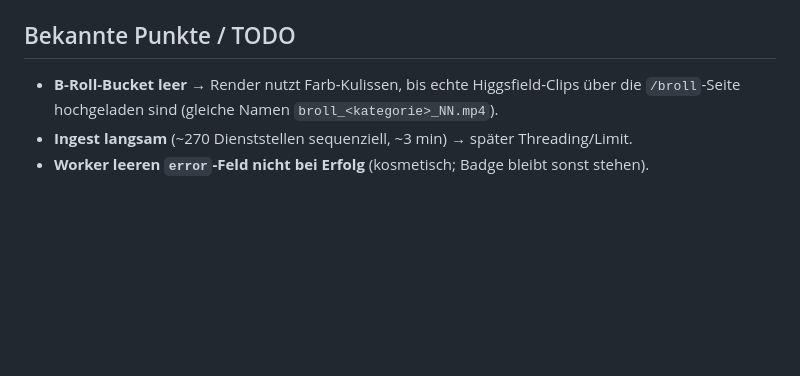
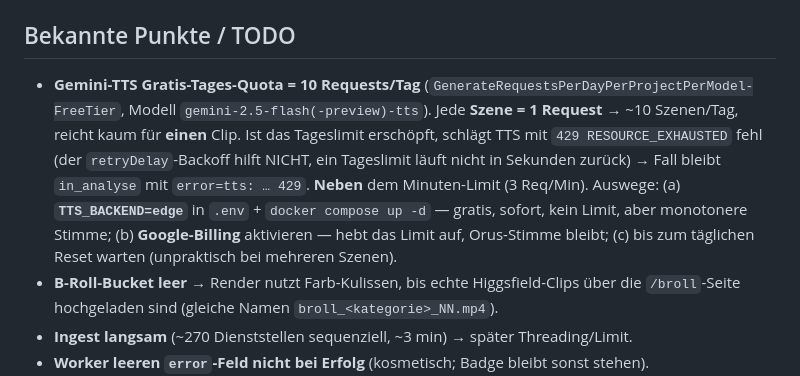
Before and after one commit to dirkteu/blaulicht-leitstand, a Markdown page: BETRIEB.md, the part around the change. GitHub-like rendering; blank space fills up the shorter version.

Commit message:
Doku: Gemini-TTS Gratis-Tages-Quota (10 Req/Tag) als bekannter Punkt
Tageslimit GenerateRequestsPerDayPerProjectPerModel-FreeTier fuer
gemini-2.5-flash-tts: 10 Requests/Tag, je Szene 1 Request -> reicht kaum
fuer einen Clip. Erschoepft -> 429 RESOURCE_EXHAUSTED (retryDelay-Backoff
hilft nicht). Auswege dokumentiert: TTS_BACKEND=edge, Google-Billing,
oder taeglicher Reset.

Co-Authored-By: Claude Opus 4.8 <noreply@anthropic.com>

```diff
--- a/BETRIEB.md
+++ b/BETRIEB.md
@@ -136,6 +136,14 @@ der Fall läuft ganz normal weiter (kein Sonderpfad).
 - Hängenden Ahlen-Fall: `error`-Feld geleert (State `in_analyse` belassen → nach Rebuild neu vertonen).
 
 ## Bekannte Punkte / TODO
+- **Gemini-TTS Gratis-Tages-Quota = 10 Requests/Tag** (`GenerateRequestsPerDayPerProjectPerModel-FreeTier`,
+  Modell `gemini-2.5-flash(-preview)-tts`). Jede **Szene = 1 Request** → ~10 Szenen/Tag, reicht kaum für
+  **einen** Clip. Ist das Tageslimit erschöpft, schlägt TTS mit `429 RESOURCE_EXHAUSTED` fehl (der
+  `retryDelay`-Backoff hilft NICHT, ein Tageslimit läuft nicht in Sekunden zurück) → Fall bleibt
+  `in_analyse` mit `error=tts: … 429`. **Neben** dem Minuten-Limit (3 Req/Min). Auswege:
+  (a) **`TTS_BACKEND=edge`** in `.env` + `docker compose up -d` — gratis, sofort, kein Limit, aber monotonere
+  Stimme; (b) **Google-Billing** aktivieren — hebt das Limit auf, Orus-Stimme bleibt; (c) bis zum täglichen
+  Reset warten (unpraktisch bei mehreren Szenen).
 - **B-Roll-Bucket leer** → Render nutzt Farb-Kulissen, bis echte Higgsfield-Clips über die
   `/broll`-Seite hochgeladen sind (gleiche Namen `broll_<kategorie>_NN.mp4`).
 - **Ingest langsam** (~270 Dienststellen sequenziell, ~3 min) → später Threading/Limit.
```
